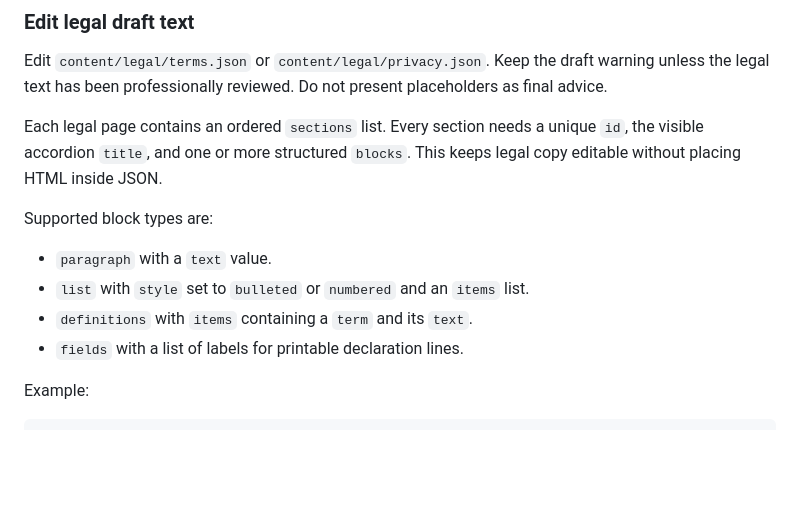
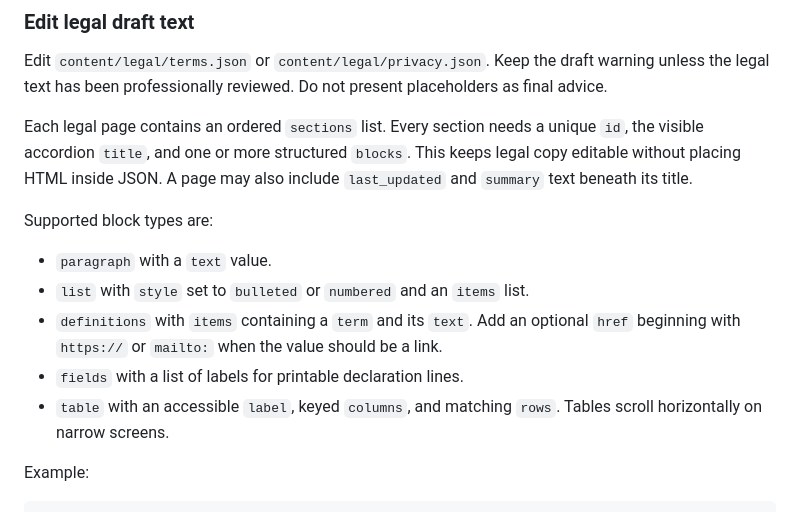
Before and after one commit to PartyLan/PartyLan-Website, a Markdown page: content/CONTENT_GUIDE.md, the part around the change. GitHub-like rendering; blank space fills up the shorter version.

Commit message:
Add complete Privacy Policy: update content/CONTENT_GUIDE.md

```diff
--- a/content/CONTENT_GUIDE.md
+++ b/content/CONTENT_GUIDE.md
@@ -89,14 +89,15 @@ Edit `content/faq.csv`. Keep questions short and answers clear. Hide an FAQ with
 
 Edit `content/legal/terms.json` or `content/legal/privacy.json`. Keep the draft warning unless the legal text has been professionally reviewed. Do not present placeholders as final advice.
 
-Each legal page contains an ordered `sections` list. Every section needs a unique `id`, the visible accordion `title`, and one or more structured `blocks`. This keeps legal copy editable without placing HTML inside JSON.
+Each legal page contains an ordered `sections` list. Every section needs a unique `id`, the visible accordion `title`, and one or more structured `blocks`. This keeps legal copy editable without placing HTML inside JSON. A page may also include `last_updated` and `summary` text beneath its title.
 
 Supported block types are:
 
 - `paragraph` with a `text` value.
 - `list` with `style` set to `bulleted` or `numbered` and an `items` list.
-- `definitions` with `items` containing a `term` and its `text`.
+- `definitions` with `items` containing a `term` and its `text`. Add an optional `href` beginning with `https://` or `mailto:` when the value should be a link.
 - `fields` with a list of labels for printable declaration lines.
+- `table` with an accessible `label`, keyed `columns`, and matching `rows`. Tables scroll horizontally on narrow screens.
 
 Example:
 
```
